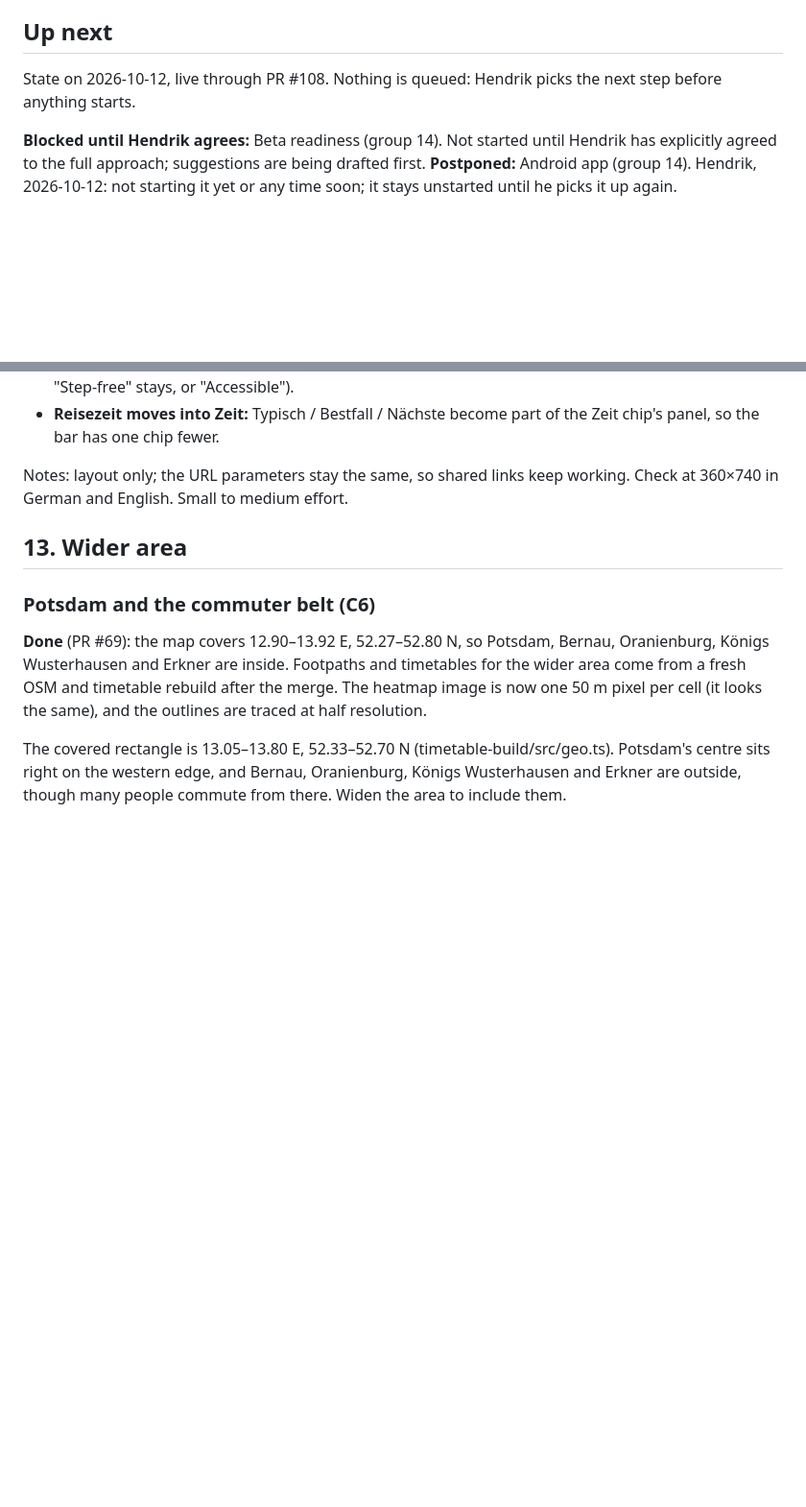
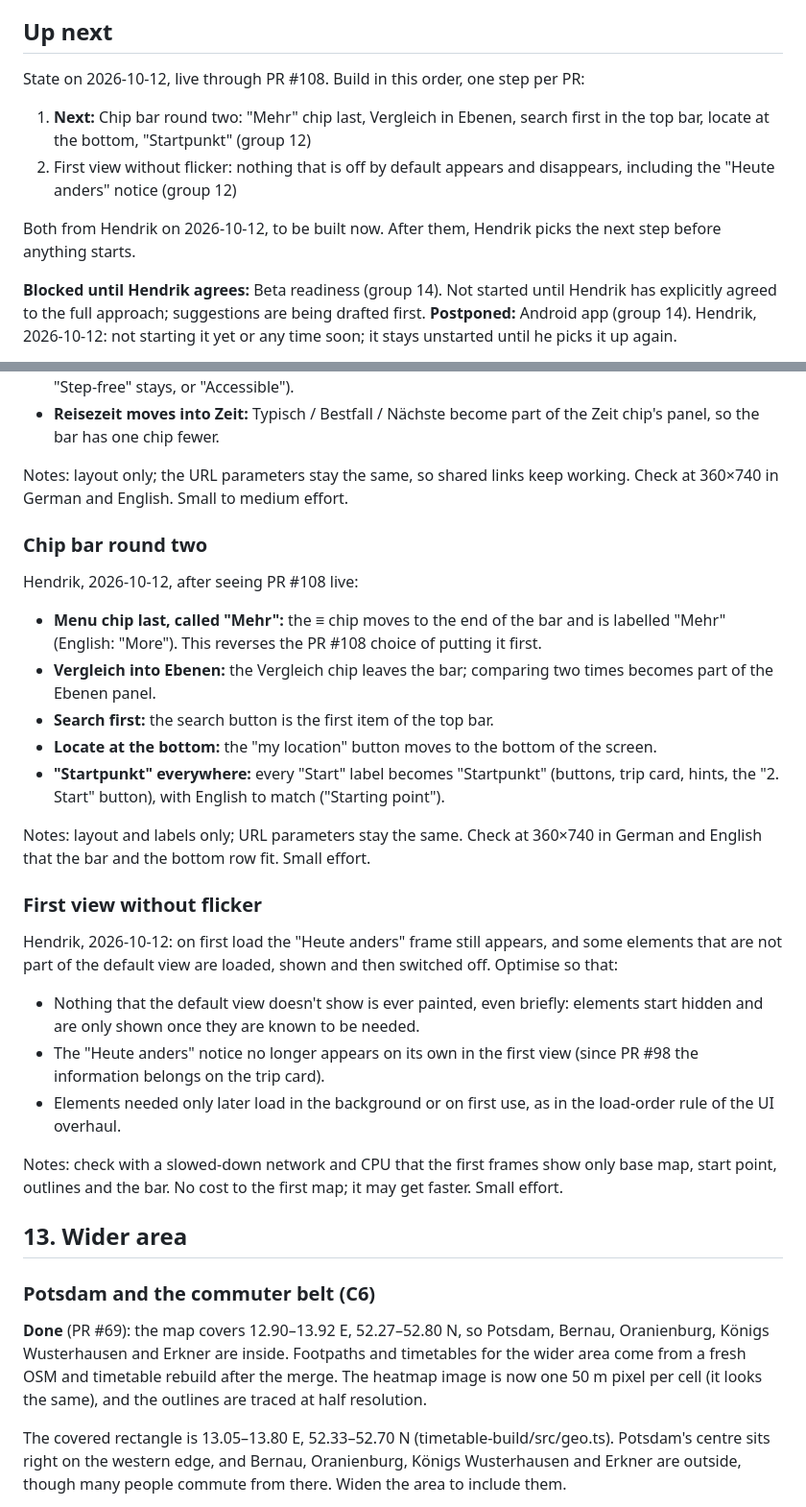
Before and after one commit to hendrikkintscher/berlin-transit-heatmap, a Markdown page: ROADMAP.md, 2 parts joined by grey strips. Shown at 96% size. GitHub-like rendering; blank space fills up the shorter version.

Commit message:
Roadmap: chip bar round two, first view without flicker (#110)
Claude-Session: https://claude.ai/code/session_01DcgurEc3g53aKtNcao6QZn

Co-authored-by: Claude <noreply@anthropic.com>

```diff
--- a/ROADMAP.md
+++ b/ROADMAP.md
@@ -4,7 +4,12 @@ Ideas queued after the alpha (live at https://hendrikkintscher.github.io/berlin-
 
 ## Up next
 
-State on 2026-10-12, live through PR #108. Nothing is queued: Hendrik picks the next step before anything starts.
+State on 2026-10-12, live through PR #108. Build in this order, one step per PR:
+
+1. **Next:** Chip bar round two: "Mehr" chip last, Vergleich in Ebenen, search first in the top bar, locate at the bottom, "Startpunkt" (group 12)
+2. First view without flicker: nothing that is off by default appears and disappears, including the "Heute anders" notice (group 12)
+
+Both from Hendrik on 2026-10-12, to be built now. After them, Hendrik picks the next step before anything starts.
 
 **Blocked until Hendrik agrees:** Beta readiness (group 14). Not started until Hendrik has explicitly agreed to the full approach; suggestions are being drafted first. **Postponed:** Android app (group 14). Hendrik, 2026-10-12: not starting it yet or any time soon; it stays unstarted until he picks it up again.
 
@@ -588,6 +593,28 @@ Hendrik, 2026-10-12: the horizontal chip bar from PR #92 is good, but rearrange
 
 Notes: layout only; the URL parameters stay the same, so shared links keep working. Check at 360×740 in German and English. Small to medium effort.
 
+### Chip bar round two
+
+Hendrik, 2026-10-12, after seeing PR #108 live:
+
+- **Menu chip last, called "Mehr":** the ≡ chip moves to the end of the bar and is labelled "Mehr" (English: "More"). This reverses the PR #108 choice of putting it first.
+- **Vergleich into Ebenen:** the Vergleich chip leaves the bar; comparing two times becomes part of the Ebenen panel.
+- **Search first:** the search button is the first item of the top bar.
+- **Locate at the bottom:** the "my location" button moves to the bottom of the screen.
+- **"Startpunkt" everywhere:** every "Start" label becomes "Startpunkt" (buttons, trip card, hints, the "2. Start" button), with English to match ("Starting point").
+
+Notes: layout and labels only; URL parameters stay the same. Check at 360×740 in German and English that the bar and the bottom row fit. Small effort.
+
+### First view without flicker
+
+Hendrik, 2026-10-12: on first load the "Heute anders" frame still appears, and some elements that are not part of the default view are loaded, shown and then switched off. Optimise so that:
+
+- Nothing that the default view doesn't show is ever painted, even briefly: elements start hidden and are only shown once they are known to be needed.
+- The "Heute anders" notice no longer appears on its own in the first view (since PR #98 the information belongs on the trip card).
+- Elements needed only later load in the background or on first use, as in the load-order rule of the UI overhaul.
+
+Notes: check with a slowed-down network and CPU that the first frames show only base map, start point, outlines and the bar. No cost to the first map; it may get faster. Small effort.
+
 ## 13. Wider area
 
 ### Potsdam and the commuter belt (C6)
```
